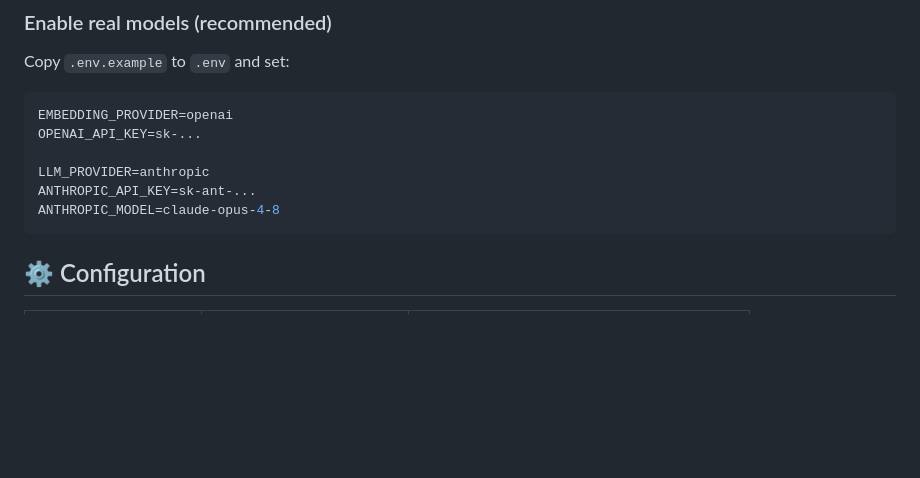
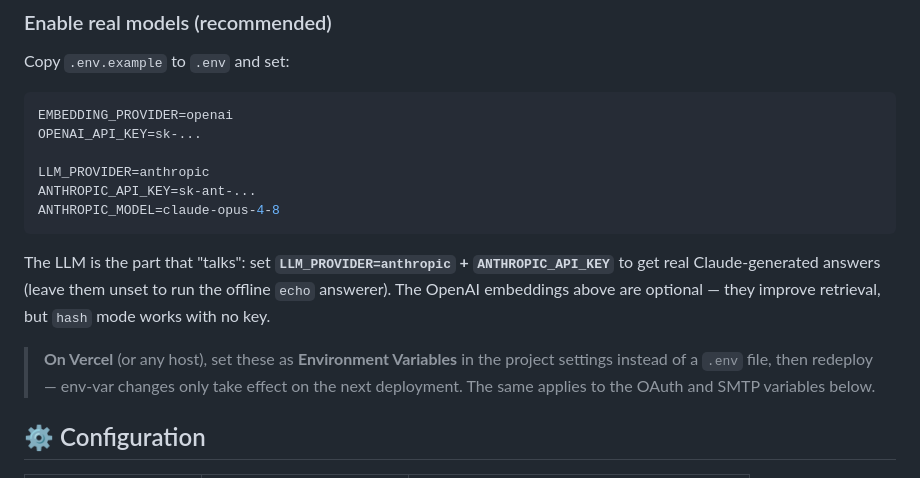
Before and after one commit to tornikepe/rag-knowledge-assistant, a Markdown page: README.md, the part around the change. GitHub-like rendering; blank space fills up the shorter version.

Commit message:
docs: clarify LLM enablement + note env vars go in Vercel settings (not .env)
Co-Authored-By: Claude Opus 4.8 <noreply@anthropic.com>

````diff
--- a/README.md
+++ b/README.md
@@ -134,6 +134,15 @@ ANTHROPIC_API_KEY=sk-ant-...
 ANTHROPIC_MODEL=claude-opus-4-8
 ```
 
+The LLM is the part that "talks": set **`LLM_PROVIDER=anthropic` + `ANTHROPIC_API_KEY`**
+to get real Claude-generated answers (leave them unset to run the offline `echo`
+answerer). The OpenAI embeddings above are optional — they improve retrieval, but
+`hash` mode works with no key.
+
+> **On Vercel** (or any host), set these as **Environment Variables** in the project
+> settings instead of a `.env` file, then redeploy — env-var changes only take effect
+> on the next deployment. The same applies to the OAuth and SMTP variables below.
+
 ## ⚙️ Configuration
 
 | Variable             | Default              | Description                                            |
````
